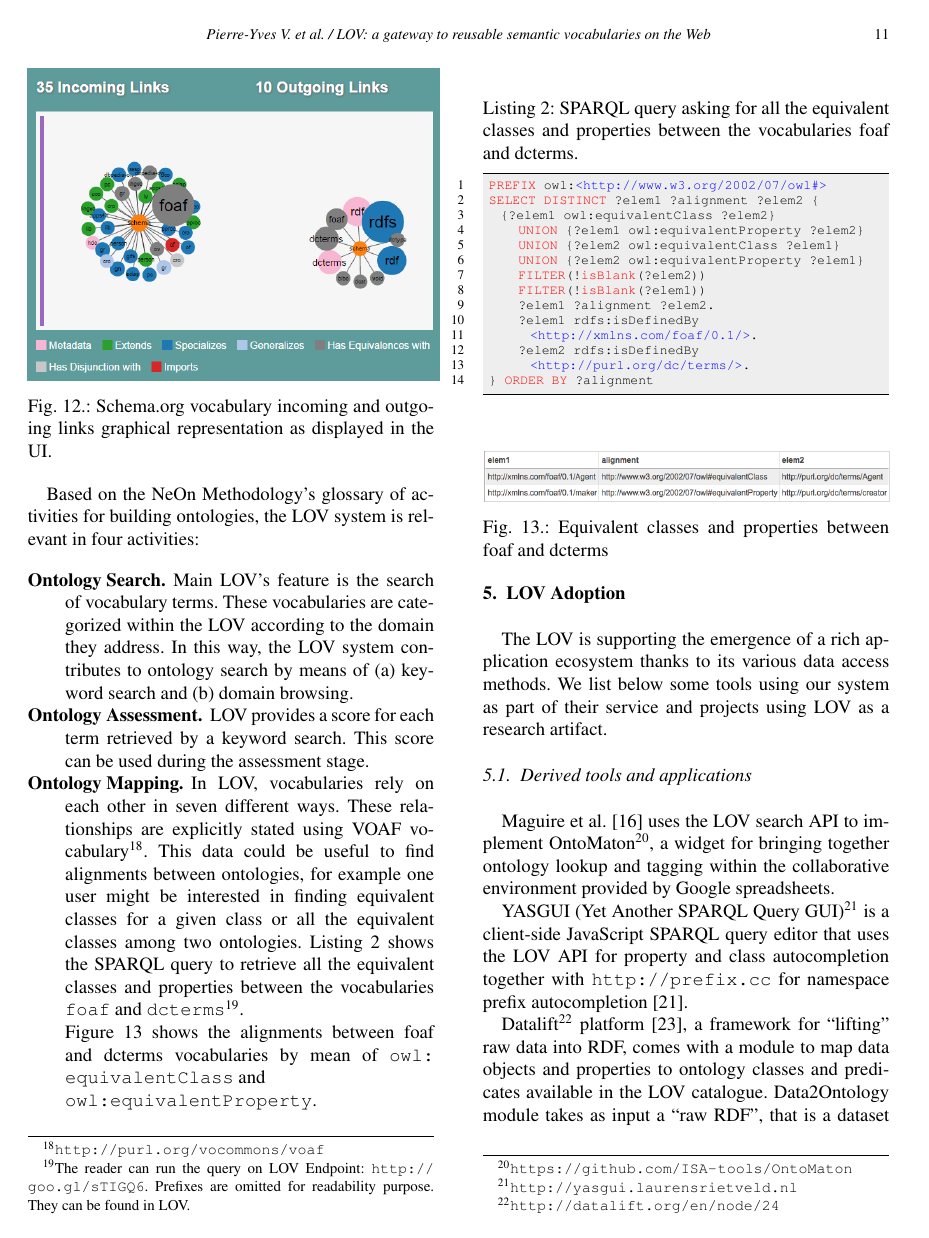
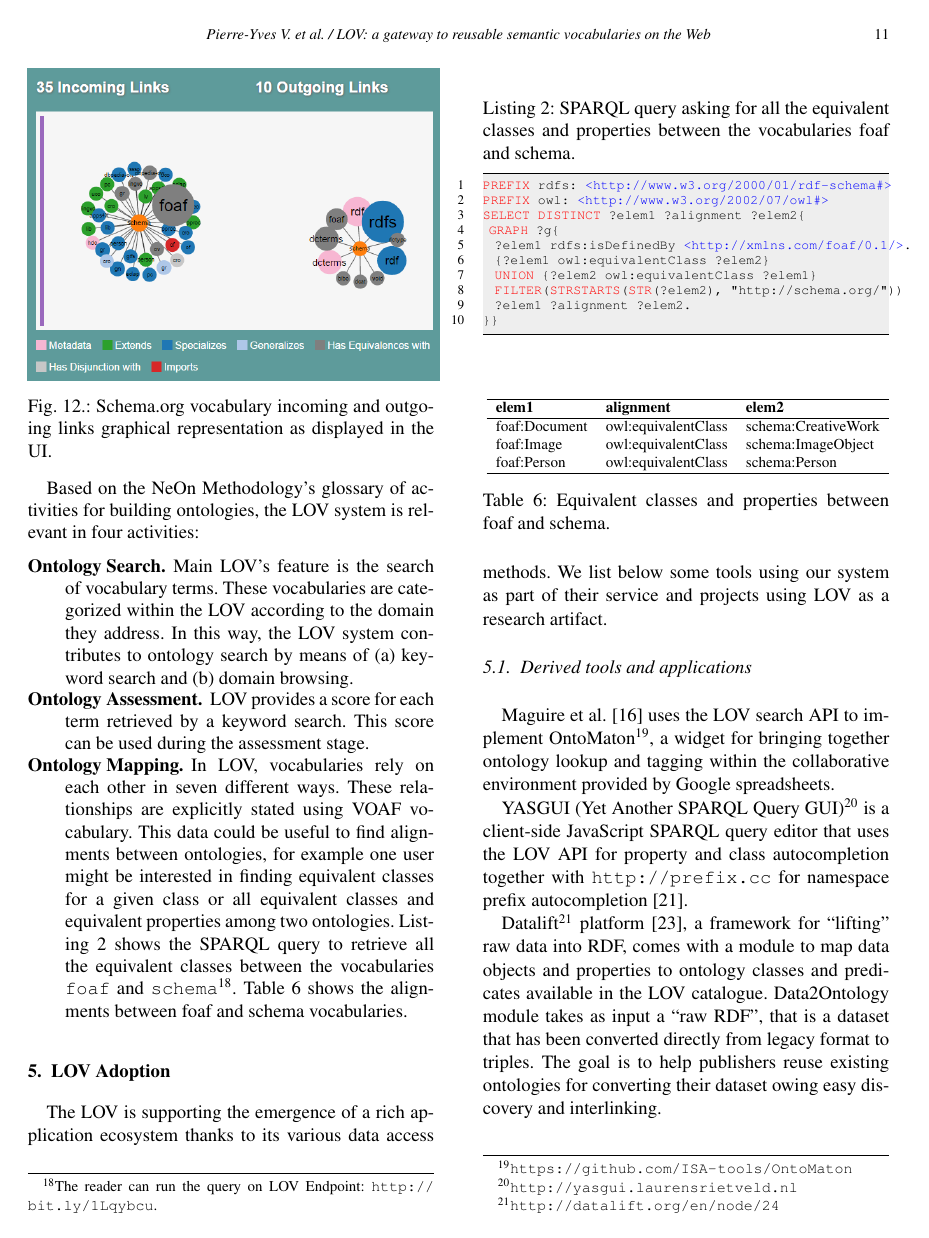
Before and after one commit to gatemezing/swj_lovPaper, a LaTeX document (1 First Review/swj_lov2014.tex): page 11 of 16. Compiled offline with pdfLaTeX.

Commit message:
Update the NeON section. remove .pdf .log

```diff
--- a/1 First Review/swj_lov2014.tex
+++ b/1 First Review/swj_lov2014.tex
@@ -65,7 +65,7 @@
 {
     columns=fullflexible,
     keywordstyle=\color{red},
-    morekeywords={PREFIX,SELECT,DISTINCT,UNION,FILTER,ORDER,BY,REGEX,STR,isBlank},
+    morekeywords={PREFIX,SELECT,DISTINCT,UNION,FILTER,ORDER,BY,REGEX,STR,STRSTARTS,GRAPH,isBlank},
     morecomment=[l]{\#},
     tabsize=4,
     frame=lines,
@@ -576,33 +576,38 @@ Based on the NeOn Methodology's glossary of activities for building ontologies,
 
  \item [Ontology Search.] Main LOV's feature is the search of vocabulary terms. These vocabularies are categorized within the LOV according to the domain they address. In this way, the LOV system contributes to ontology search by means of (a) keyword search and (b) domain browsing.
  \item [Ontology Assessment.] LOV provides a score for each term retrieved by a keyword search. This score can be used during the assessment stage.
- \item [Ontology Mapping.] In LOV, vocabularies rely on each other in seven different ways. These relationships are explicitly stated using VOAF vocabulary\footnote{\url{http://purl.org/vocommons/voaf}}. This data could be useful to find alignments between ontologies, for example one user might be interested in finding equivalent classes for a given class or all the equivalent classes among two ontologies. Listing \ref{list:alignment} shows the SPARQL query to retrieve all the equivalent classes and properties between the vocabularies \texttt{foaf} and \texttt{dcterms}\footnote{The reader can run the query on LOV Endpoint: \url{http://goo.gl/sTIGQ6}. Prefixes are omitted for readability purpose. They can be found in LOV.}.
+ \item [Ontology Mapping.] In LOV, vocabularies rely on each other in seven different ways. These relationships are explicitly stated using VOAF vocabulary. This data could be useful to find alignments between ontologies, for example one user might be interested in finding equivalent classes for a given class or all equivalent classes and equivalent properties among two ontologies. Listing \ref{list:alignment} shows the SPARQL query to retrieve all the equivalent classes between the vocabularies \texttt{foaf} and \texttt{schema}\footnote{The reader can run the query on LOV Endpoint: \url{http://bit.ly/1Lqybcu}.}. Table \ref{tab:eqCR} shows the alignments between foaf and schema vocabularies.
 
- \begin{lstlisting}[basicstyle=\tiny,float=htb,caption={SPARQL query asking for all the equivalent classes and properties between the vocabularies foaf and dcterms. },label=list:alignment, language=turtle]
- PREFIX owl:<http://www.w3.org/2002/07/owl#>
- SELECT DISTINCT ?elem1 ?alignment ?elem2 {
-   {?elem1 owl:equivalentClass ?elem2}
-      UNION {?elem1 owl:equivalentProperty ?elem2}
-      UNION {?elem2 owl:equivalentClass ?elem1}
-      UNION {?elem2 owl:equivalentProperty ?elem1}
-      FILTER(!isBlank(?elem2))
-      FILTER(!isBlank(?elem1))
-      ?elem1 ?alignment ?elem2.
-      ?elem1 rdfs:isDefinedBy
-		<http://xmlns.com/foaf/0.1/>.
-      ?elem2 rdfs:isDefinedBy
-		<http://purl.org/dc/terms/>.
- } ORDER BY ?alignment
+ \begin{lstlisting}[basicstyle=\tiny,float=htb,caption={SPARQL query asking for all the equivalent classes and properties between the vocabularies foaf and schema.},label=list:alignment, language=turtle]
+PREFIX rdfs: <http://www.w3.org/2000/01/rdf-schema#>
+PREFIX owl: <http://www.w3.org/2002/07/owl#>
+SELECT DISTINCT ?elem1 ?alignment ?elem2{
+ GRAPH ?g{
+  ?elem1 rdfs:isDefinedBy <http://xmlns.com/foaf/0.1/>.
+  {?elem1 owl:equivalentClass ?elem2}
+  UNION {?elem2 owl:equivalentClass ?elem1}
+  FILTER(STRSTARTS(STR(?elem2), "http://schema.org/"))
+  ?elem1 ?alignment ?elem2.
+}}
 
 	\end{lstlisting}
 
-	Figure \ref{fig:eqCR} shows the alignments between foaf and dcterms vocabularies by mean of \url{owl:equivalentClass} and \\ \url{owl:equivalentProperty}.
-    \begin{figure}
-      \centering
-      \includegraphics[width=1.0\linewidth]{equivalentCandR.png}
-      \caption{Equivalent classes and properties between foaf and dcterms}
-      \label{fig:eqCR}
-    \end{figure}
+
+
+ \begin{table}[h!tb]
+\caption{Equivalent classes and properties between foaf and schema.}
+\scalebox{0.81}{
+\begin{tabular}{lll}
+\hline
+\textbf{elem1} & \textbf{alignment} & \textbf{elem2} \\ \hline
+foaf:Document & owl:equivalentClass & schema:CreativeWork \\
+foaf:Image & owl:equivalentClass & schema:ImageObject \\
+foaf:Person & owl:equivalentClass & schema:Person \\
+\hline
+\end{tabular}
+}
+\label{tab:eqCR}
+\end{table}
 
 % \item [Ontology Localization.] Labels in different languages are stored in the LOV endpoint. This annotations could be used when translating terms into different languages. This information could be extracted by querying the SPARQL endpoint\footnote{Result of the query can be found at the following URL: \url{http://goo.gl/JJCJ01}} as shown in Listing \ref{list:person} where all the labels defined for the terms that have at least one \url{rdfs:label} containing strictly ``person":
 
```
Also changed, not shown: 1 First Review/swj_lov2014.pdf (deleted), 1 other file.
